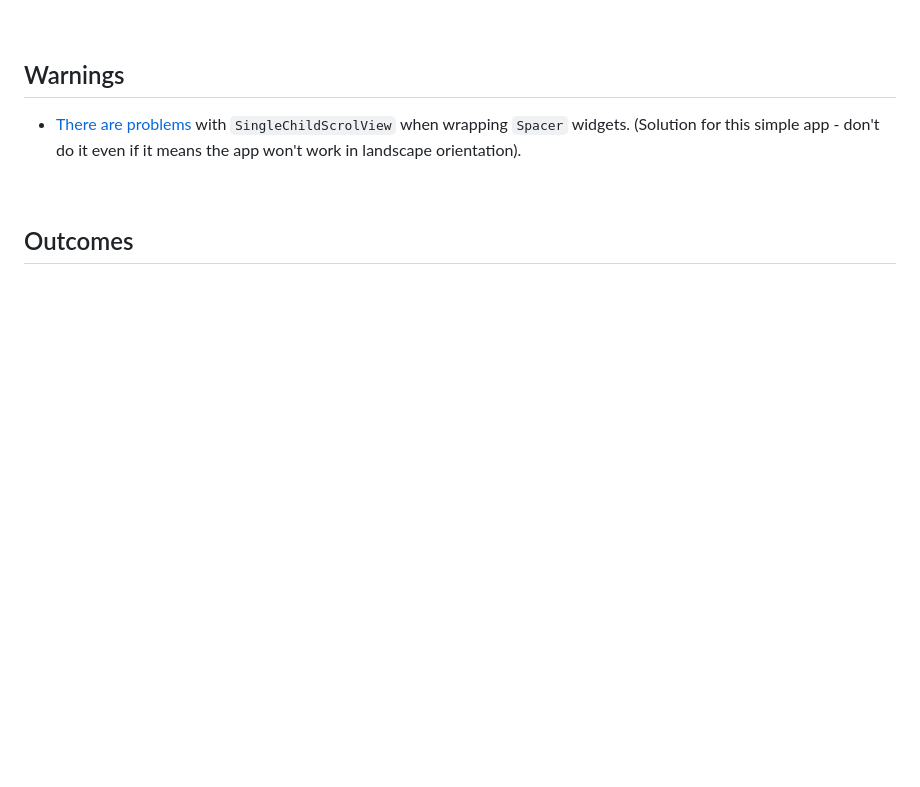
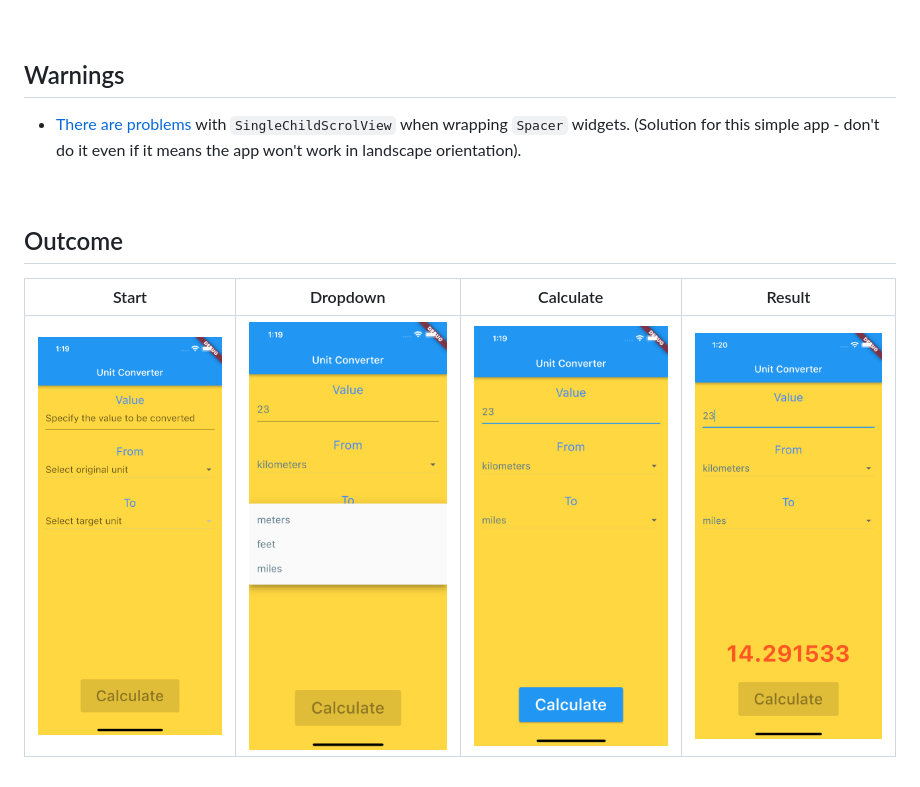
Before and after one commit to michalporeba/fluttery, a Markdown page: unit_converter/README.md, the part around the change. GitHub-like rendering; pictures changed too: unit_converter/images/screen-1.png (added), unit_converter/images/screen-2.png (added), unit_converter/images/screen-3.png (added); blank space fills up the shorter version.

```diff
--- a/unit_converter/README.md
+++ b/unit_converter/README.md
@@ -14,4 +14,8 @@ It is the example from the second chapter in Packt's [Flutter Projects](https://
 * [There are problems](https://github.com/flutter/flutter/issues/18711) with `SingleChildScrolView` when wrapping `Spacer` widgets. (Solution for this simple app - don't do it even if it means the app won't work in landscape orientation).
 
 &nbsp;
-## Outcomes
+## Outcome
+
+| Start | Dropdown | Calculate | Result |
+| --- | --- | --- | --- |
+| ![](./images/screen-1.png) | ![](./images/screen-2.png) | ![](./images/screen-3.png) | ![](./images/screen-4.png) |
```
Also changed, not shown: README.md (+1 -0 lines), 1 other file.
